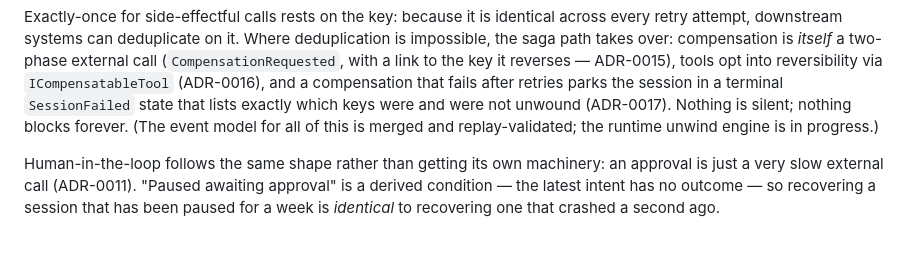
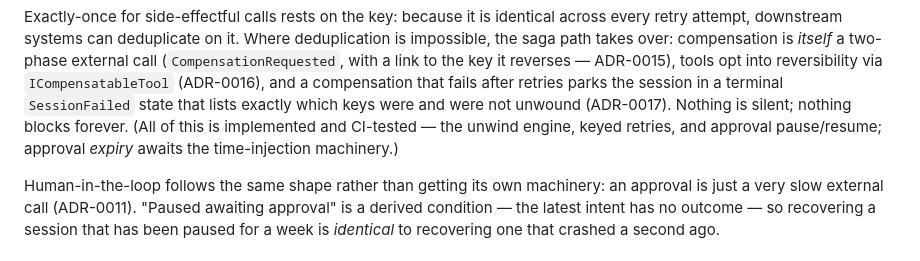
Before and after one commit to parammadan/aurelia, a Markdown page: docs/architecture.md, the part around the change. Drawn GitHub-style.

```diff
--- a/docs/architecture.md
+++ b/docs/architecture.md
@@ -97,8 +97,9 @@ the key it reverses — ADR-0015), tools opt into reversibility via
 `ICompensatableTool` (ADR-0016), and a compensation that fails after retries
 parks the session in a terminal `SessionFailed` state that lists exactly which
 keys were and were not unwound (ADR-0017). Nothing is silent; nothing blocks
-forever. (The event model for all of this is merged and replay-validated; the
-runtime unwind engine is in progress.)
+forever. (All of this is implemented and CI-tested — the unwind engine, keyed
+retries, and approval pause/resume; approval *expiry* awaits the
+time-injection machinery.)
 
 Human-in-the-loop follows the same shape rather than getting its own
 machinery: an approval is just a very slow external call (ADR-0011). "Paused
```
Also changed, not shown: README.md (+8 -2 lines).
